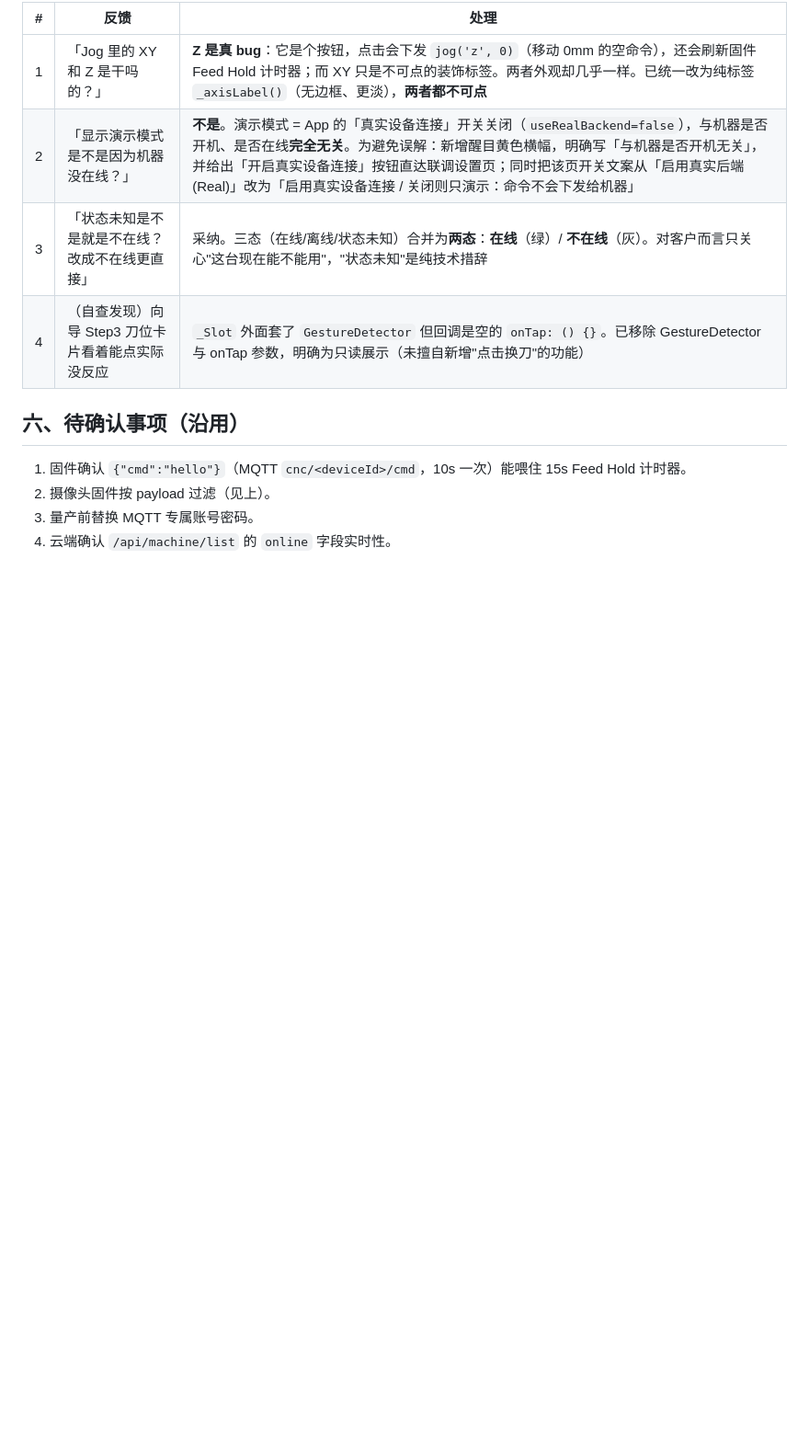
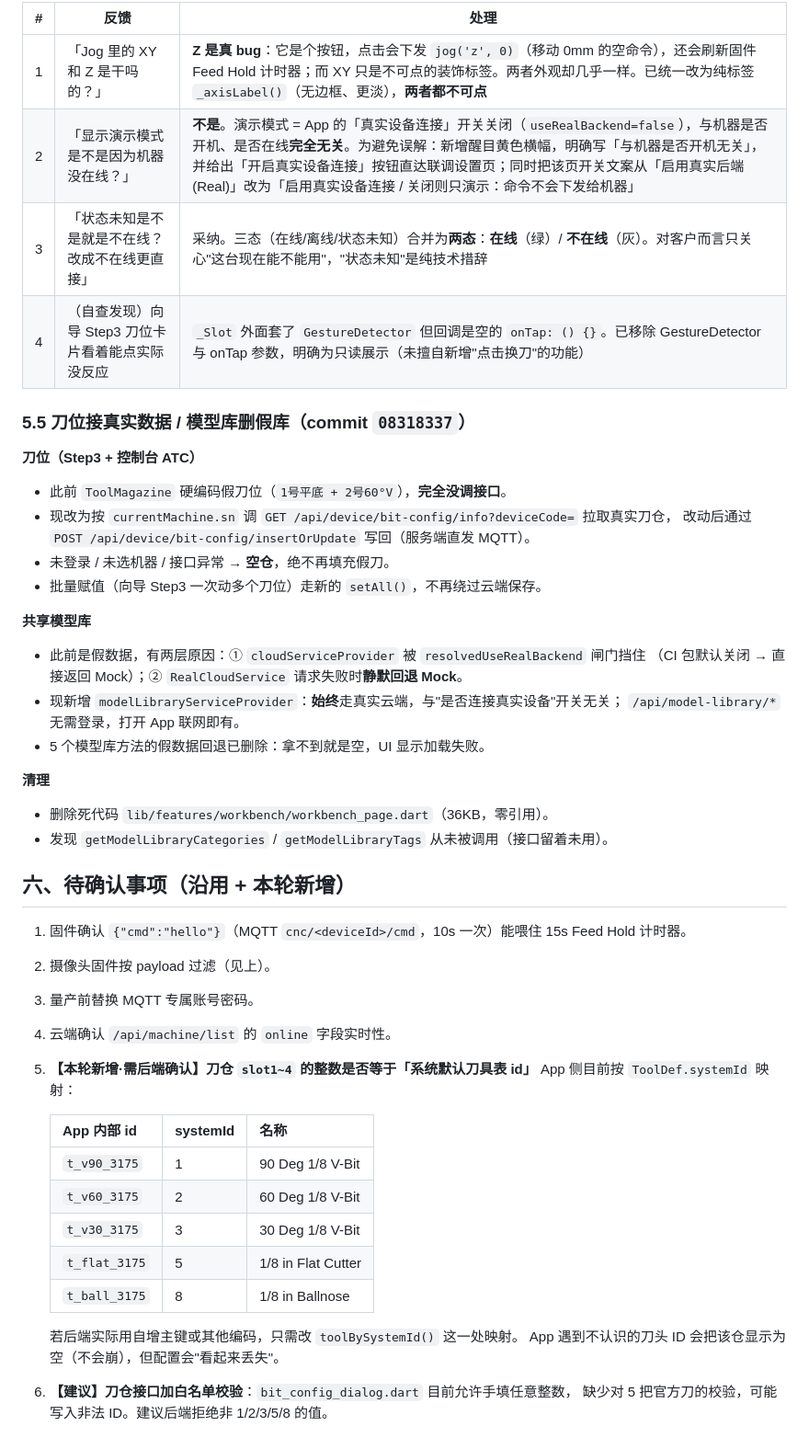
Before and after one commit to wangalex130-netizen/alexcnc, a Markdown page: docs/34-app-ui-and-utf8-fixes-20260829.md, the part around the change. Shown at 92% size. Drawn GitHub-style; blank space fills up the shorter version.

Commit message:
docs: 34 补刀位真实数据/模型库删假库/死代码清理 + 新增待确认项(刀头ID映射)

```diff
--- a/docs/34-app-ui-and-utf8-fixes-20260829.md
+++ b/docs/34-app-ui-and-utf8-fixes-20260829.md
@@ -114,9 +114,44 @@ final jogStepProvider = StateProvider<double>((ref) => 1.0);
 | 3 | 「状态未知是不是就是不在线？改成不在线更直接」 | 采纳。三态（在线/离线/状态未知）合并为**两态**：**在线**（绿）/ **不在线**（灰）。对客户而言只关心"这台现在能不能用"，"状态未知"是纯技术措辞 |
 | 4 | （自查发现）向导 Step3 刀位卡片看着能点实际没反应 | `_Slot` 外面套了 `GestureDetector` 但回调是空的 `onTap: () {}`。已移除 GestureDetector 与 onTap 参数，明确为只读展示（未擅自新增"点击换刀"的功能） |
 
-## 六、待确认事项（沿用）
+### 5.5 刀位接真实数据 / 模型库删假库（commit `08318337`）
+
+**刀位（Step3 + 控制台 ATC）**
+- 此前 `ToolMagazine` 硬编码假刀位（`1号平底 + 2号60°V`），**完全没调接口**。
+- 现改为按 `currentMachine.sn` 调 `GET /api/device/bit-config/info?deviceCode=` 拉取真实刀仓，
+  改动后通过 `POST /api/device/bit-config/insertOrUpdate` 写回（服务端直发 MQTT）。
+- 未登录 / 未选机器 / 接口异常 → **空仓**，绝不再填充假刀。
+- 批量赋值（向导 Step3 一次动多个刀位）走新的 `setAll()`，不再绕过云端保存。
+
+**共享模型库**
+- 此前是假数据，有两层原因：① `cloudServiceProvider` 被 `resolvedUseRealBackend` 闸门挡住
+  （CI 包默认关闭 → 直接返回 Mock）；② `RealCloudService` 请求失败时**静默回退 Mock**。
+- 现新增 `modelLibraryServiceProvider`：**始终**走真实云端，与"是否连接真实设备"开关无关；
+  `/api/model-library/*` 无需登录，打开 App 联网即有。
+- 5 个模型库方法的假数据回退已删除：拿不到就是空，UI 显示加载失败。
+
+**清理**
+- 删除死代码 `lib/features/workbench/workbench_page.dart`（36KB，零引用）。
+- 发现 `getModelLibraryCategories` / `getModelLibraryTags` 从未被调用（接口留着未用）。
+
+## 六、待确认事项（沿用 + 本轮新增）
 
 1. 固件确认 `{"cmd":"hello"}`（MQTT `cnc/<deviceId>/cmd`，10s 一次）能喂住 15s Feed Hold 计时器。
 2. 摄像头固件按 payload 过滤（见上）。
 3. 量产前替换 MQTT 专属账号密码。
 4. 云端确认 `/api/machine/list` 的 `online` 字段实时性。
+5. **【本轮新增·需后端确认】刀仓 `slot1~4` 的整数是否等于「系统默认刀具表 id」**
+   App 侧目前按 `ToolDef.systemId` 映射：
+
+   | App 内部 id | systemId | 名称 |
+   |---|---|---|
+   | `t_v90_3175` | 1 | 90 Deg 1/8 V-Bit |
+   | `t_v60_3175` | 2 | 60 Deg 1/8 V-Bit |
+   | `t_v30_3175` | 3 | 30 Deg 1/8 V-Bit |
+   | `t_flat_3175` | 5 | 1/8 in Flat Cutter |
+   | `t_ball_3175` | 8 | 1/8 in Ballnose |
+
+   若后端实际用自增主键或其他编码，只需改 `toolBySystemId()` 这一处映射。
+   App 遇到不认识的刀头 ID 会把该仓显示为空（不会崩），但配置会"看起来丢失"。
+6. **【建议】刀仓接口加白名单校验**：`bit_config_dialog.dart` 目前允许手填任意整数，
+   缺少对 5 把官方刀的校验，可能写入非法 ID。建议后端拒绝非 1/2/3/5/8 的值。
```
